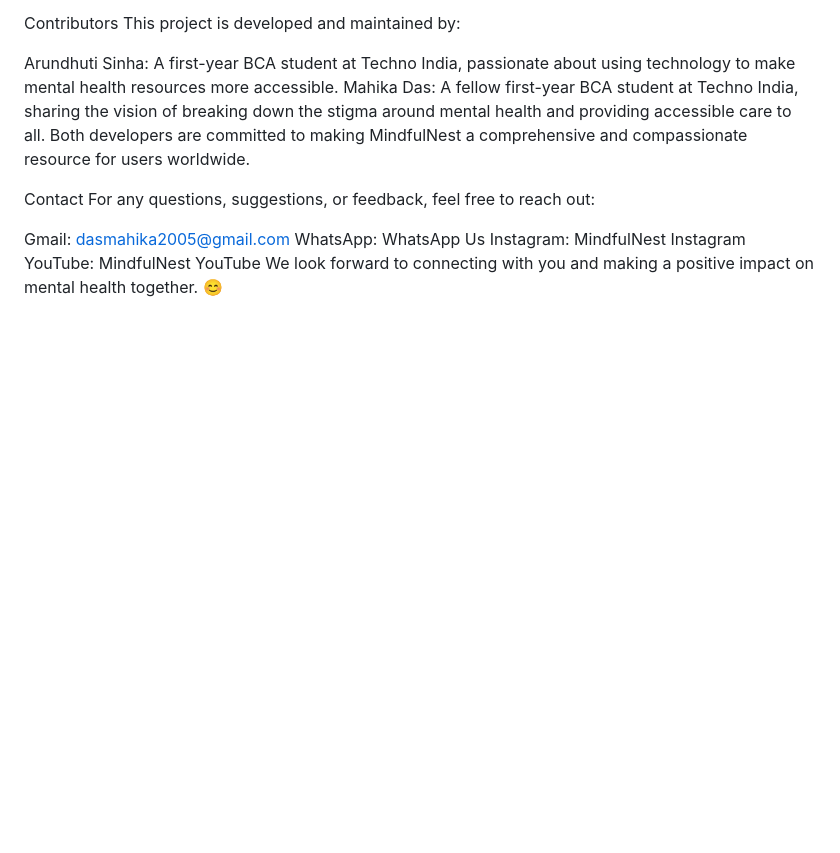
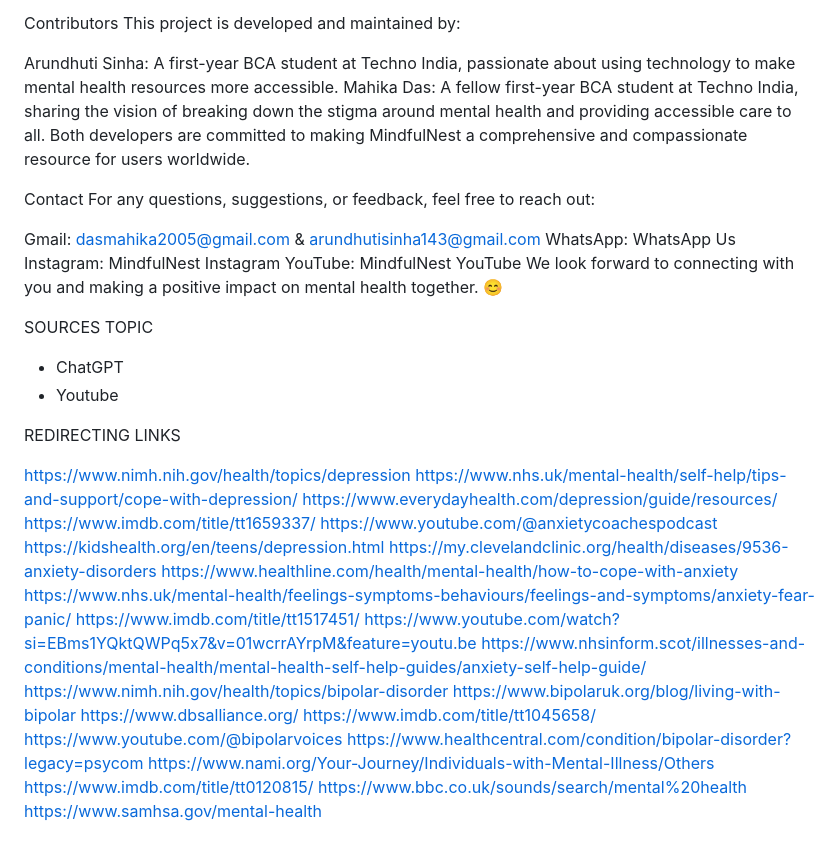
Before and after one commit to arundhuti19/mindfulnest-binary_brains, a Markdown page: readme.md, the part around the change. Rendered like a GitHub page; blank space fills up the shorter version.

```diff
--- a/readme.md
+++ b/readme.md
@@ -91,8 +91,38 @@ Both developers are committed to making MindfulNest a comprehensive and compassi
 Contact
 For any questions, suggestions, or feedback, feel free to reach out:
 
-Gmail: dasmahika2005@gmail.com
+Gmail: dasmahika2005@gmail.com & arundhutisinha143@gmail.com
 WhatsApp: WhatsApp Us
 Instagram: MindfulNest Instagram
 YouTube: MindfulNest YouTube
 We look forward to connecting with you and making a positive impact on mental health together. 😊
+
+ SOURCES TOPIC
+
+ * ChatGPT
+ * Youtube
+
+REDIRECTING LINKS
+
+https://www.nimh.nih.gov/health/topics/depression
+https://www.nhs.uk/mental-health/self-help/tips-and-support/cope-with-depression/
+https://www.everydayhealth.com/depression/guide/resources/
+https://www.imdb.com/title/tt1659337/
+https://www.youtube.com/@anxietycoachespodcast
+https://kidshealth.org/en/teens/depression.html
+https://my.clevelandclinic.org/health/diseases/9536-anxiety-disorders
+https://www.healthline.com/health/mental-health/how-to-cope-with-anxiety
+https://www.nhs.uk/mental-health/feelings-symptoms-behaviours/feelings-and-symptoms/anxiety-fear-panic/
+https://www.imdb.com/title/tt1517451/
+https://www.youtube.com/watch?si=EBms1YQktQWPq5x7&v=01wcrrAYrpM&feature=youtu.be
+https://www.nhsinform.scot/illnesses-and-conditions/mental-health/mental-health-self-help-guides/anxiety-self-help-guide/
+https://www.nimh.nih.gov/health/topics/bipolar-disorder
+https://www.bipolaruk.org/blog/living-with-bipolar
+https://www.dbsalliance.org/
+https://www.imdb.com/title/tt1045658/
+https://www.youtube.com/@bipolarvoices
+https://www.healthcentral.com/condition/bipolar-disorder?legacy=psycom
+https://www.nami.org/Your-Journey/Individuals-with-Mental-Illness/Others
+https://www.imdb.com/title/tt0120815/
+https://www.bbc.co.uk/sounds/search/mental%20health
+https://www.samhsa.gov/mental-health
```
